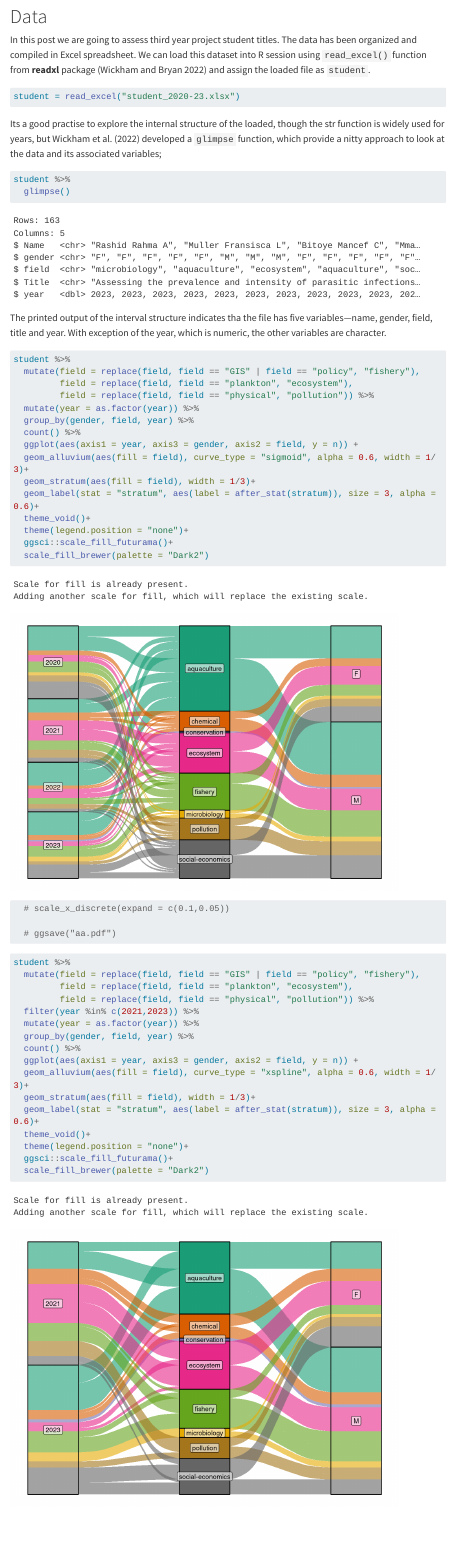
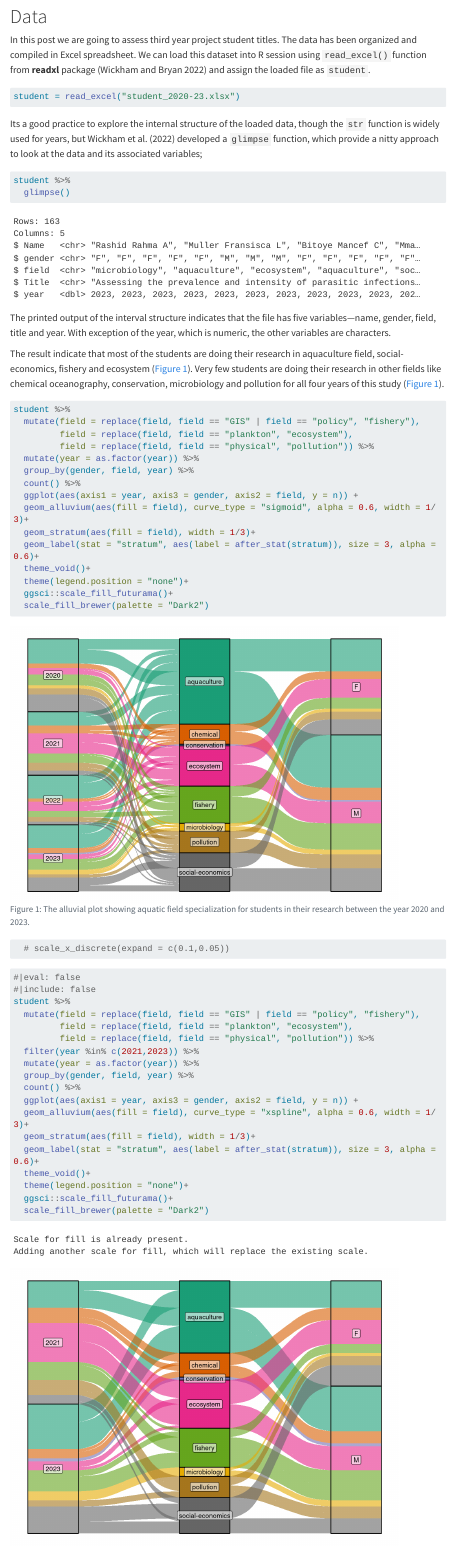
Before and after one commit to nyamisi/nyamisi, a Quarto document (posts/alluvial/index.qmd): the page in a window 1100 px wide, from 700 px down. Rendered offline with R 4.5, knitr and Pandoc in place of Quarto, with nearby package versions; menus at the side of the page are left out; long lines of code are wrapped.

Commit message:
description of alluvial plots added

````diff
--- a/posts/alluvial/index.qmd
+++ b/posts/alluvial/index.qmd
@@ -34,22 +34,31 @@ require(ggalluvial)
 ```
 
 # Data
+
 In this post we are going to assess third year project student titles. The data has been organized and compiled in Excel spreadsheet. We can load this dataset into R session using  `read_excel()` function from **readxl** package [@readxl] and assign the loaded file as `student`.
 
 ```{r}
 student = read_excel("student_2020-23.xlsx")
 ```
 
-Its a good practise to explore the internal structure of the loaded, though the str function is widely used for years, but @dplyr developed a `glimpse` function, which provide a nitty approach to look at the data and its associated variables;
+Its a good practice to explore the internal structure of the loaded data, though the `str` function is widely used for years, but @dplyr developed a `glimpse` function, which provide a nitty approach to look at the data and its associated variables;
 ```{r}
 student %>%
   glimpse()
 ```
-The printed output of the interval structure indicates tha the file has five variables---name, gender, field, title and year. With exception of the year, which is numeric, the other variables are character.
+The printed output of the interval structure indicates that the file has five variables---name, gender, field, title and year. With exception of the year, which is numeric, the other variables are characters.
 
+The result indicate that most of the students are doing their research in aquaculture field, social-economics, fishery and ecosystem (@fig-alluvial). Very few students are doing their research in other fields like chemical oceanography, conservation, microbiology and pollution for all four years of this study (@fig-alluvial).
 
 
 ```{r}
+#| label: fig-alluvial
+#| fig-cap: The alluvial plot showing aquatic field specialization for students in their research between the year 2020 and 2023.
+#| echo: true
+#| warning: false
+#| message: false
+#| comment: ""
+
 student %>%
   mutate(field = replace(field, field == "GIS" | field == "policy", "fishery"),
          field = replace(field, field == "plankton", "ecosystem"),
@@ -67,11 +76,12 @@ student %>%
   scale_fill_brewer(palette = "Dark2")
   # scale_x_discrete(expand = c(0.1,0.05))
 
-  # ggsave("aa.pdf")
 ```
 
 
 ```{r}
+#|eval: false
+#|include: false
 student %>%
   mutate(field = replace(field, field == "GIS" | field == "policy", "fishery"),
          field = replace(field, field == "plankton", "ecosystem"),
````
Also changed, not shown: docs/search.json, posts/alluvial/index.qmd (2 more changed lines), 12 other files.
